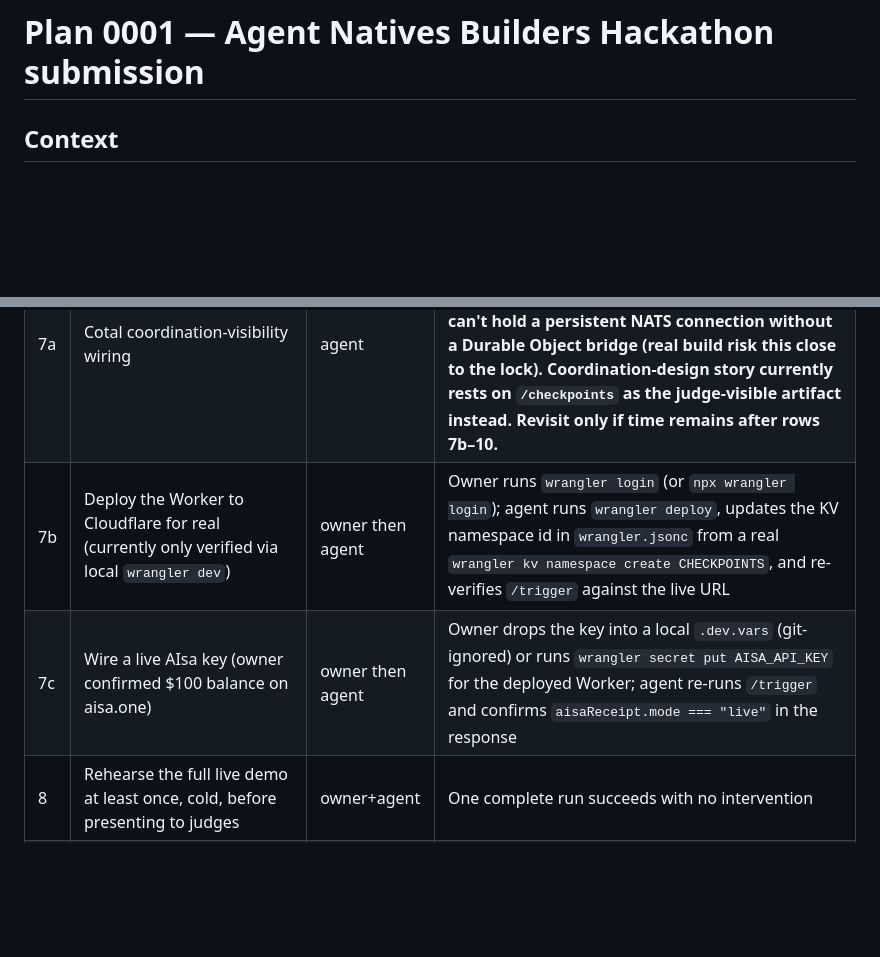
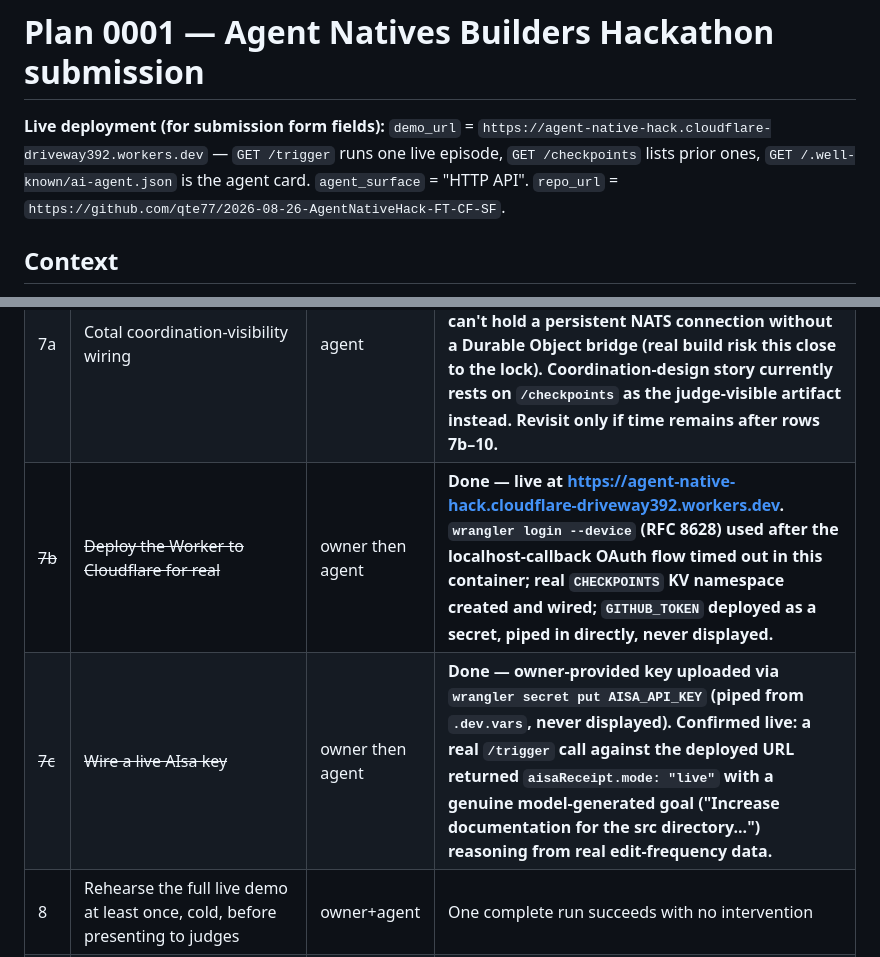
Before and after one commit to qte77/2026-08-26-AgentNativeHack-FT-CF-SF, a Markdown page: docs/plans/0001-agent-native-hackathon-submission.md, 2 parts joined by grey strips. GitHub-like rendering; blank space fills up the shorter version.

Commit message:
docs: strike rows 7b/7c - Worker deployed live with real AIsa key (#8)
Live URL confirmed serving real, authenticated /trigger calls (AIsa
mode=live, GitHub signals authenticated). Records the submission-form
field values (demo_url, agent_surface, repo_url) for row 10.

```diff
--- a/docs/plans/0001-agent-native-hackathon-submission.md
+++ b/docs/plans/0001-agent-native-hackathon-submission.md
@@ -1,4 +1,10 @@
 # Plan 0001 — Agent Natives Builders Hackathon submission
+
+**Live deployment (for submission form fields):**
+`demo_url` = `https://agent-native-hack.cloudflare-driveway392.workers.dev` — `GET /trigger` runs
+one live episode, `GET /checkpoints` lists prior ones, `GET /.well-known/ai-agent.json` is the
+agent card. `agent_surface` = "HTTP API". `repo_url` =
+`https://github.com/qte77/2026-08-26-AgentNativeHack-FT-CF-SF`.
 
 ## Context
 
@@ -255,8 +261,8 @@ INTERNAL TRACK -- idle wake -> self-selected goal -> Cotal-mesh coordination ->
 | ~~6~~ | ~~Verify Mitosis Labs' actual product surface~~ | agent | **Done — confirmed via mitosislabs.ai: real product (Cortex), but no builder credits/self-serve path for this event — do not build a live dependency on it** |
 | ~~7~~ | ~~Build the core loop: Worker/agent implementing idle-discovery (bounded GH-signals → AIsa-gated decision → NONE-fallback to this plan's own open rows → checkpoint)~~ | agent | **Done (PR #3) — `wrangler dev` smoke-tested locally end-to-end against real GitHub API calls: `/`, `/.well-known/ai-agent.json`, `/trigger`, `/checkpoints`. `npm run typecheck`/`test`/`replay` all green, CI green.** |
 | 7a | Cotal coordination-visibility wiring | agent | **Descoped for now — `docs.cotal.ai/build-a-client.md` confirms NATS+JetStream-only, no HTTP/webhook path; a stateless Worker request can't hold a persistent NATS connection without a Durable Object bridge (real build risk this close to the lock). Coordination-design story currently rests on `/checkpoints` as the judge-visible artifact instead. Revisit only if time remains after rows 7b–10.** |
-| 7b | Deploy the Worker to Cloudflare for real (currently only verified via local `wrangler dev`) | owner then agent | Owner runs `wrangler login` (or `npx wrangler login`); agent runs `wrangler deploy`, updates the KV namespace id in `wrangler.jsonc` from a real `wrangler kv namespace create CHECKPOINTS`, and re-verifies `/trigger` against the live URL |
-| 7c | Wire a live AIsa key (owner confirmed $100 balance on aisa.one) | owner then agent | Owner drops the key into a local `.dev.vars` (git-ignored) or runs `wrangler secret put AISA_API_KEY` for the deployed Worker; agent re-runs `/trigger` and confirms `aisaReceipt.mode === "live"` in the response |
+| ~~7b~~ | ~~Deploy the Worker to Cloudflare for real~~ | owner then agent | **Done — live at https://agent-native-hack.cloudflare-driveway392.workers.dev. `wrangler login --device` (RFC 8628) used after the localhost-callback OAuth flow timed out in this container; real `CHECKPOINTS` KV namespace created and wired; `GITHUB_TOKEN` deployed as a secret, piped in directly, never displayed.** |
+| ~~7c~~ | ~~Wire a live AIsa key~~ | owner then agent | **Done — owner-provided key uploaded via `wrangler secret put AISA_API_KEY` (piped from `.dev.vars`, never displayed). Confirmed live: a real `/trigger` call against the deployed URL returned `aisaReceipt.mode: "live"` with a genuine model-generated goal ("Increase documentation for the src directory...") reasoning from real edit-frequency data.** |
 | 8 | Rehearse the full live demo at least once, cold, before presenting to judges | owner+agent | One complete run succeeds with no intervention |
 | 9 | Register team / confirm team status | owner | Still unconfirmed as of this update ("we got enrolled" only) — `ic_hack_team_*` or web-form equivalent confirmed done |
 | 10 | Submit — via `/events/hackathon/apply` web form (no token needed) or `ic_hack_submit` (needs a minted token, scopes freeze at mint) | owner | `repo_url`, `demo_url`, `agent_surface`, `title`, `blurb` all filled and confirmed received |
```
